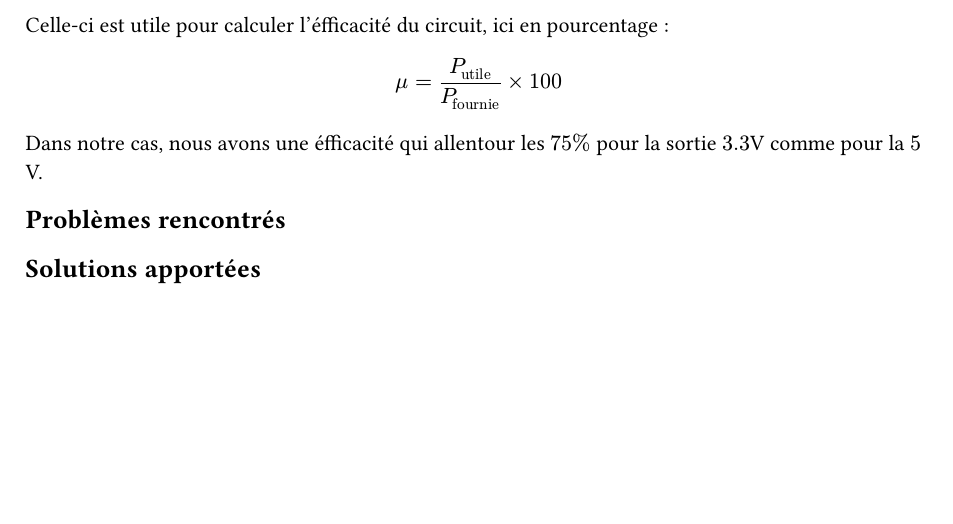
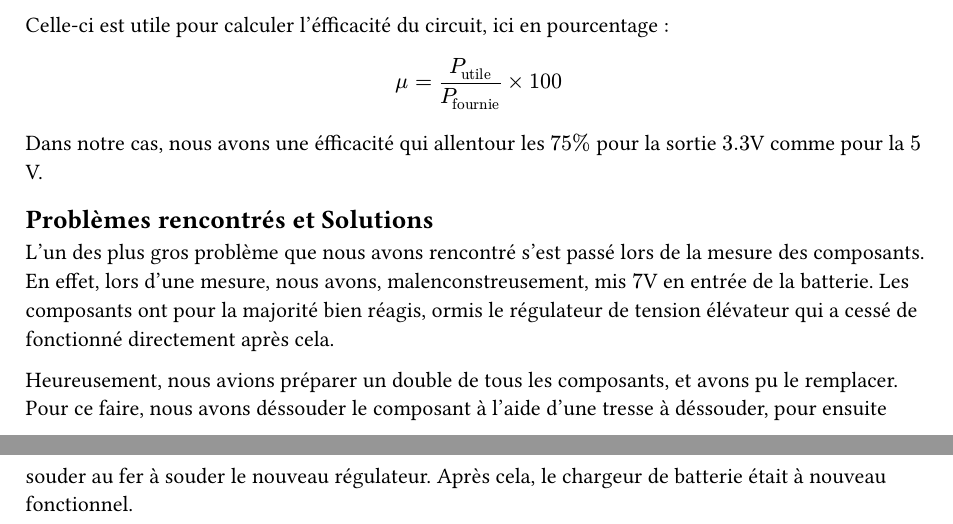
Before and after one commit to spyadrian/li-ion-charger-pcb, a Typst document (report/chapter/05_resultats.typ): part of page 6 of 6 before the commit and two parts of pages 6 and 7 of 7 after it, the two joined at a grey line, cut so that both start at the same text, the shorter picture padded with empty space. Compiled offline with Typst 0.15.

Commit message:
feat: add problems and solution

```diff
--- a/report/chapter/05_resultats.typ
+++ b/report/chapter/05_resultats.typ
@@ -132,11 +132,12 @@ $ mu = P_"utile" / P_"fournie" times 100 $
 Dans notre cas, nous avons une éfficacité qui allentour les $75%$ pour la sortie $3.3$V comme pour la $5$V.
 
 
-== Problèmes rencontrés
+== Problèmes rencontrés et Solutions
 
-// ...
+L'un des plus gros problème que nous avons rencontré s'est passé lors de la mesure des composants.
+En effet, lors d'une mesure, nous avons, malenconstreusement, mis $7$V en entrée de la batterie.
+Les composants ont pour la majorité bien réagis, ormis le régulateur de tension élévateur qui a cessé de fonctionné directement après cela.
 
-
-== Solutions apportées
-
-// ...
+Heureusement, nous avions préparer un double de tous les composants, et avons pu le remplacer.
+Pour ce faire, nous avons déssouder le composant à l'aide d'une tresse à déssouder, pour ensuite souder au fer à souder le nouveau régulateur.
+Après cela, le chargeur de batterie était à nouveau fonctionnel.
```
